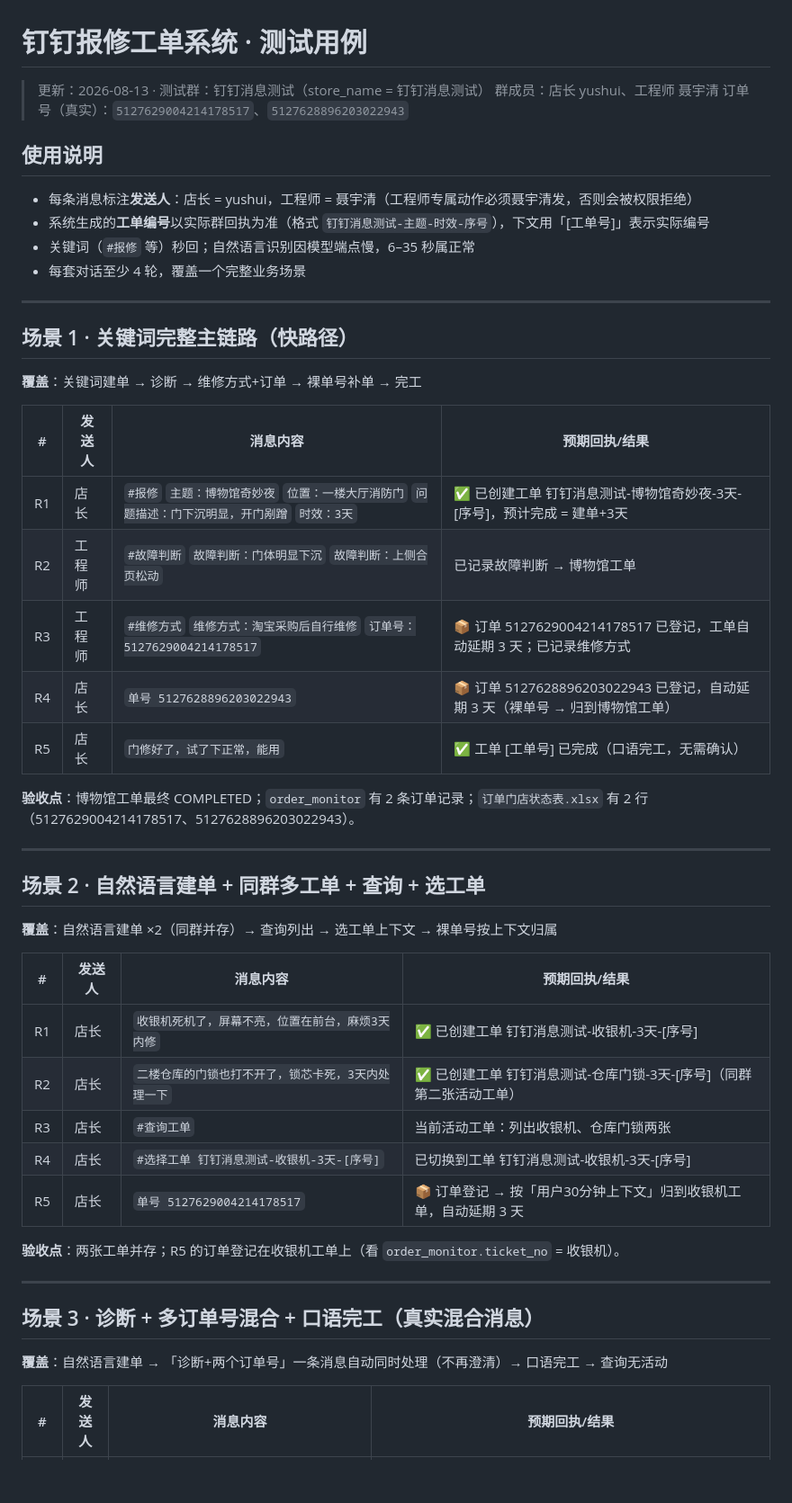
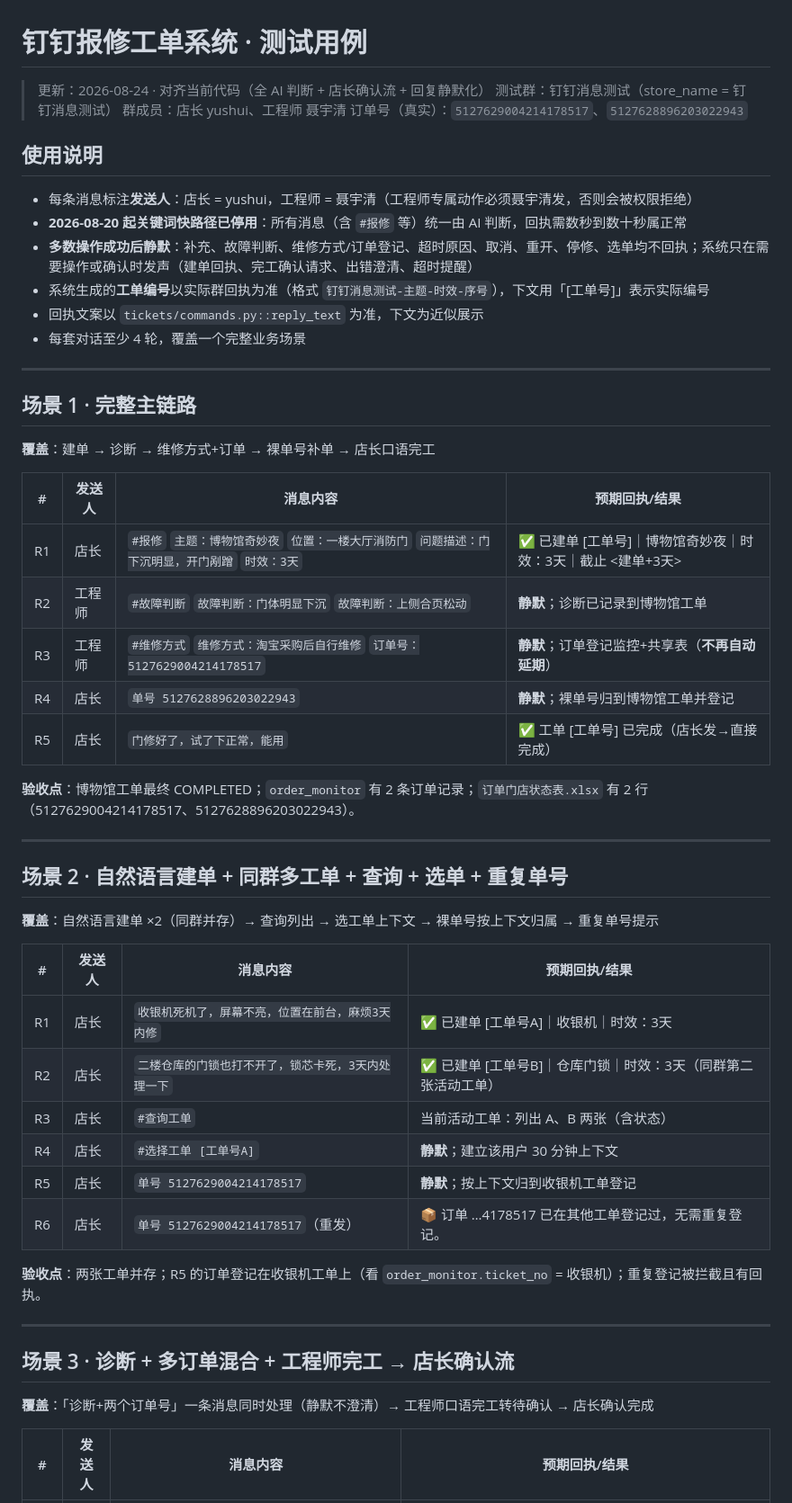
Before and after one commit to yushui6666/DIngtalk-bot, a Markdown page: docs/测试用例.md, the part around one of its changes. Shown at 90% size. Rendered like a GitHub page; blank space fills up the shorter version.

Commit message:
测试用例重写：对齐全 AI 判断、店长完工确认流、回复静默化的预期输出；场景4 改为时效必填补充流

```diff
--- a/docs/测试用例.md
+++ b/docs/测试用例.md
@@ -1,53 +1,57 @@
 # 钉钉报修工单系统 · 测试用例
 
-> 更新：2026-08-13 · 测试群：钉钉消息测试（store_name = 钉钉消息测试）
+> 更新：2026-08-24 · 对齐当前代码（全 AI 判断 + 店长确认流 + 回复静默化）
+> 测试群：钉钉消息测试（store_name = 钉钉消息测试）
 > 群成员：店长 yushui、工程师 聂宇清
 > 订单号（真实）：`5127629004214178517`、`5127628896203022943`
 
 ## 使用说明
 
 - 每条消息标注**发送人**：店长 = yushui，工程师 = 聂宇清（工程师专属动作必须聂宇清发，否则会被权限拒绝）
+- **2026-08-20 起关键词快路径已停用**：所有消息（含 `#报修` 等）统一由 AI 判断，回执需数秒到数十秒属正常
+- **多数操作成功后静默**：补充、故障判断、维修方式/订单登记、超时原因、取消、重开、停修、选单均不回执；系统只在需要操作或确认时发声（建单回执、完工确认请求、出错澄清、超时提醒）
 - 系统生成的**工单编号**以实际群回执为准（格式 `钉钉消息测试-主题-时效-序号`），下文用「[工单号]」表示实际编号
-- 关键词（`#报修` 等）秒回；自然语言识别因模型端点慢，6–35 秒属正常
+- 回执文案以 `tickets/commands.py::reply_text` 为准，下文为近似展示
 - 每套对话至少 4 轮，覆盖一个完整业务场景
 
 ---
 
-## 场景 1 · 关键词完整主链路（快路径）
+## 场景 1 · 完整主链路
 
-**覆盖**：关键词建单 → 诊断 → 维修方式+订单 → 裸单号补单 → 完工
+**覆盖**：建单 → 诊断 → 维修方式+订单 → 裸单号补单 → 店长口语完工
 
 | # | 发送人 | 消息内容 | 预期回执/结果 |
 |---|---|---|---|
-| R1 | 店长 | `#报修` `主题：博物馆奇妙夜` `位置：一楼大厅消防门` `问题描述：门下沉明显，开门剐蹭` `时效：3天` | ✅ 已创建工单 钉钉消息测试-博物馆奇妙夜-3天-[序号]，预计完成 = 建单+3天 |
-| R2 | 工程师 | `#故障判断` `故障判断：门体明显下沉` `故障判断：上侧合页松动` | 已记录故障判断 → 博物馆工单 |
-| R3 | 工程师 | `#维修方式` `维修方式：淘宝采购后自行维修` `订单号：5127629004214178517` | 📦 订单 5127629004214178517 已登记，工单自动延期 3 天；已记录维修方式 |
-| R4 | 店长 | `单号 5127628896203022943` | 📦 订单 5127628896203022943 已登记，自动延期 3 天（裸单号 → 归到博物馆工单）|
-| R5 | 店长 | `门修好了，试了下正常，能用` | ✅ 工单 [工单号] 已完成（口语完工，无需确认）|
+| R1 | 店长 | `#报修` `主题：博物馆奇妙夜` `位置：一楼大厅消防门` `问题描述：门下沉明显，开门剐蹭` `时效：3天` | ✅ 已建单 [工单号]｜博物馆奇妙夜｜时效：3天｜截止 <建单+3天> |
+| R2 | 工程师 | `#故障判断` `故障判断：门体明显下沉` `故障判断：上侧合页松动` | **静默**；诊断已记录到博物馆工单 |
+| R3 | 工程师 | `#维修方式` `维修方式：淘宝采购后自行维修` `订单号：5127629004214178517` | **静默**；订单登记监控+共享表（**不再自动延期**） |
+| R4 | 店长 | `单号 5127628896203022943` | **静默**；裸单号归到博物馆工单并登记 |
+| R5 | 店长 | `门修好了，试了下正常，能用` | ✅ 工单 [工单号] 已完成（店长发→直接完成） |
 
 **验收点**：博物馆工单最终 COMPLETED；`order_monitor` 有 2 条订单记录；`订单门店状态表.xlsx` 有 2 行（5127629004214178517、5127628896203022943）。
 
 ---
 
-## 场景 2 · 自然语言建单 + 同群多工单 + 查询 + 选工单
+## 场景 2 · 自然语言建单 + 同群多工单 + 查询 + 选单 + 重复单号
 
-**覆盖**：自然语言建单 ×2（同群并存）→ 查询列出 → 选工单上下文 → 裸单号按上下文归属
+**覆盖**：自然语言建单 ×2（同群并存）→ 查询列出 → 选工单上下文 → 裸单号按上下文归属 → 重复单号提示
 
 | # | 发送人 | 消息内容 | 预期回执/结果 |
 |---|---|---|---|
-| R1 | 店长 | `收银机死机了，屏幕不亮，位置在前台，麻烦3天内修` | ✅ 已创建工单 钉钉消息测试-收银机-3天-[序号] |
-| R2 | 店长 | `二楼仓库的门锁也打不开了，锁芯卡死，3天内处理一下` | ✅ 已创建工单 钉钉消息测试-仓库门锁-3天-[序号]（同群第二张活动工单）|
-| R3 | 店长 | `#查询工单` | 当前活动工单：列出收银机、仓库门锁两张 |
-| R4 | 店长 | `#选择工单 钉钉消息测试-收银机-3天-[序号]` | 已切换到工单 钉钉消息测试-收银机-3天-[序号] |
-| R5 | 店长 | `单号 5127629004214178517` | 📦 订单登记 → 按「用户30分钟上下文」归到收银机工单，自动延期 3 天 |
+| R1 | 店长 | `收银机死机了，屏幕不亮，位置在前台，麻烦3天内修` | ✅ 已建单 [工单号A]｜收银机｜时效：3天 |
+| R2 | 店长 | `二楼仓库的门锁也打不开了，锁芯卡死，3天内处理一下` | ✅ 已建单 [工单号B]｜仓库门锁｜时效：3天（同群第二张活动工单）|
+| R3 | 店长 | `#查询工单` | 当前活动工单：列出 A、B 两张（含状态） |
+| R4 | 店长 | `#选择工单 [工单号A]` | **静默**；建立该用户 30 分钟上下文 |
+| R5 | 店长 | `单号 5127629004214178517` | **静默**；按上下文归到收银机工单登记 |
+| R6 | 店长 | `单号 5127629004214178517`（重发） | 📦 订单 …4178517 已在其他工单登记过，无需重复登记。 |
 
-**验收点**：两张工单并存；R5 的订单登记在收银机工单上（看 `order_monitor.ticket_no` = 收银机）。
+**验收点**：两张工单并存；R5 的订单登记在收银机工单上（看 `order_monitor.ticket_no` = 收银机）；重复登记被拦截且有回执。
 
 ---
 
-## 场景 3 · 诊断 + 多订单号混合 + 口语完工（真实混合消息）
+## 场景 3 · 诊断 + 多订单混合 + 工程师完工 → 店长确认流
 
-**覆盖**：自然语言建单 → 「诊断+两个订单号」一条消息自动同时处理（不再澄清）→ 口语完工 → 查询无活动
+**覆盖**：「诊断+两个订单号」一条消息同时处理（静默不澄清）→ 工程师口语完工转待确认 → 店长确认完成
 
 | # | 发送人 | 消息内容 | 预期回执/结果 |
 |---|---|---|---|
```
Also changed, not shown: other parts of docs/测试用例.md (+17 -13 lines).
